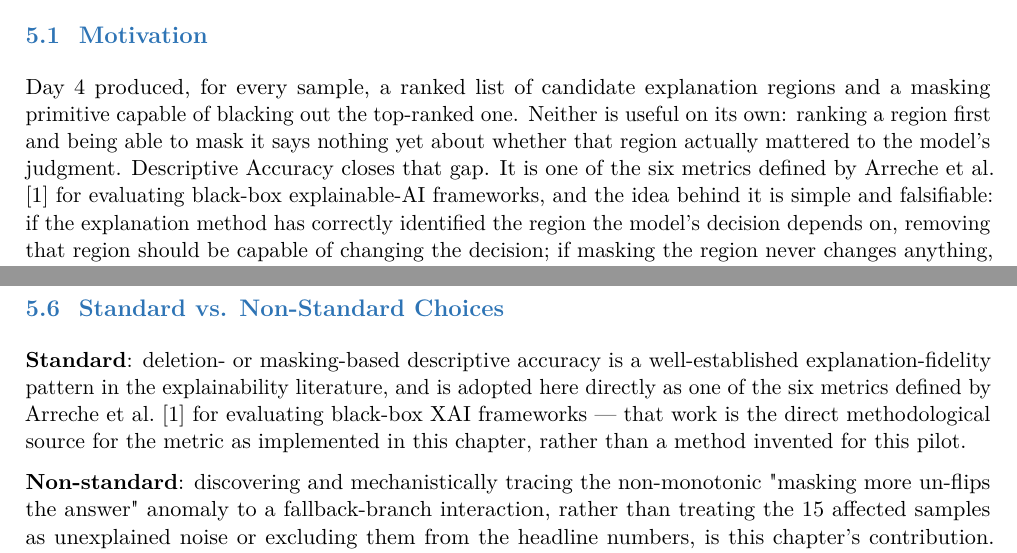
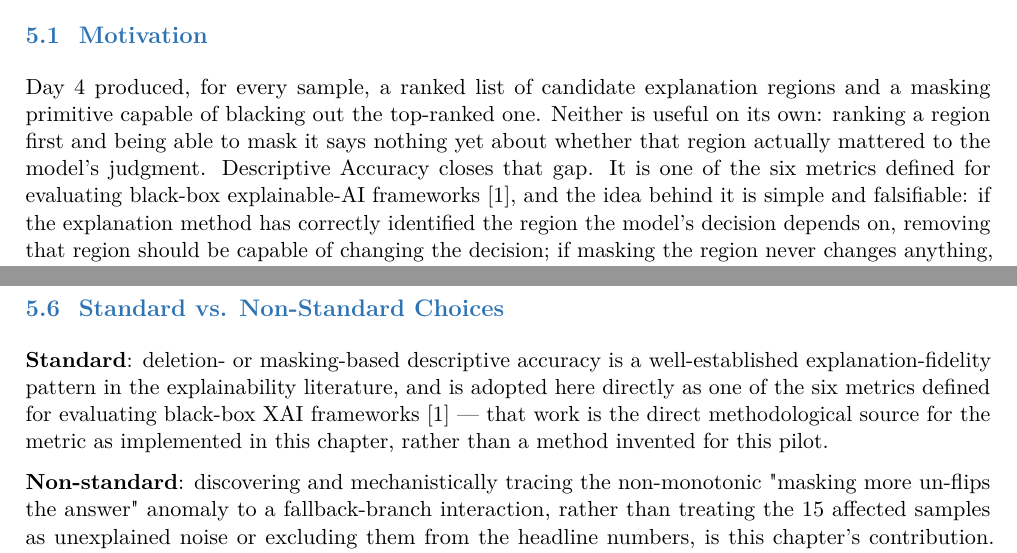
Before and after one commit to kamrul28890/Explainable-AI-for-CM, a LaTeX document (pilot/report/chapters/main.tex, which reads pilot/report/chapters/day05_descriptive_accuracy.tex): two parts of pages 21 and 26 of 27, joined at a grey line, cut so that both start at the same text. Compiled offline with pdfLaTeX.

Commit message:
Fix Chapter 5: use \citep instead of \citet for arreche2024exai
Matches the brief's specified citation style and stays consistent
with Chapters 1 and 3's \citep usage throughout the report.

```diff
--- a/pilot/report/chapters/day05_descriptive_accuracy.tex
+++ b/pilot/report/chapters/day05_descriptive_accuracy.tex
@@ -6,8 +6,8 @@
 Day 4 produced, for every sample, a ranked list of candidate explanation regions and a masking
 primitive capable of blacking out the top-ranked one. Neither is useful on its own: ranking a region
 first and being able to mask it says nothing yet about whether that region actually mattered to the
-model's judgment. Descriptive Accuracy closes that gap. It is one of the six metrics defined by
-\citet{arreche2024exai} for evaluating black-box explainable-AI frameworks, and the idea behind it is
+model's judgment. Descriptive Accuracy closes that gap. It is one of the six metrics defined for
+evaluating black-box explainable-AI frameworks \citep{arreche2024exai}, and the idea behind it is
 simple and falsifiable: if the explanation method has correctly identified the region the model's
 decision depends on, removing that region should be capable of changing the decision; if masking the
 region never changes anything, the region was not load-bearing for the answer in the first place, and
@@ -216,7 +216,7 @@ the anomaly is what happens when one test's side effect collides with the other'
 
 \textbf{Standard}: deletion- or masking-based descriptive accuracy is a well-established
 explanation-fidelity pattern in the explainability literature, and is adopted here directly as one of
-the six metrics defined by \citet{arreche2024exai} for evaluating black-box XAI frameworks --- that
+the six metrics defined for evaluating black-box XAI frameworks \citep{arreche2024exai} --- that
 work is the direct methodological source for the metric as implemented in this chapter, rather than a
 method invented for this pilot.
 
```
